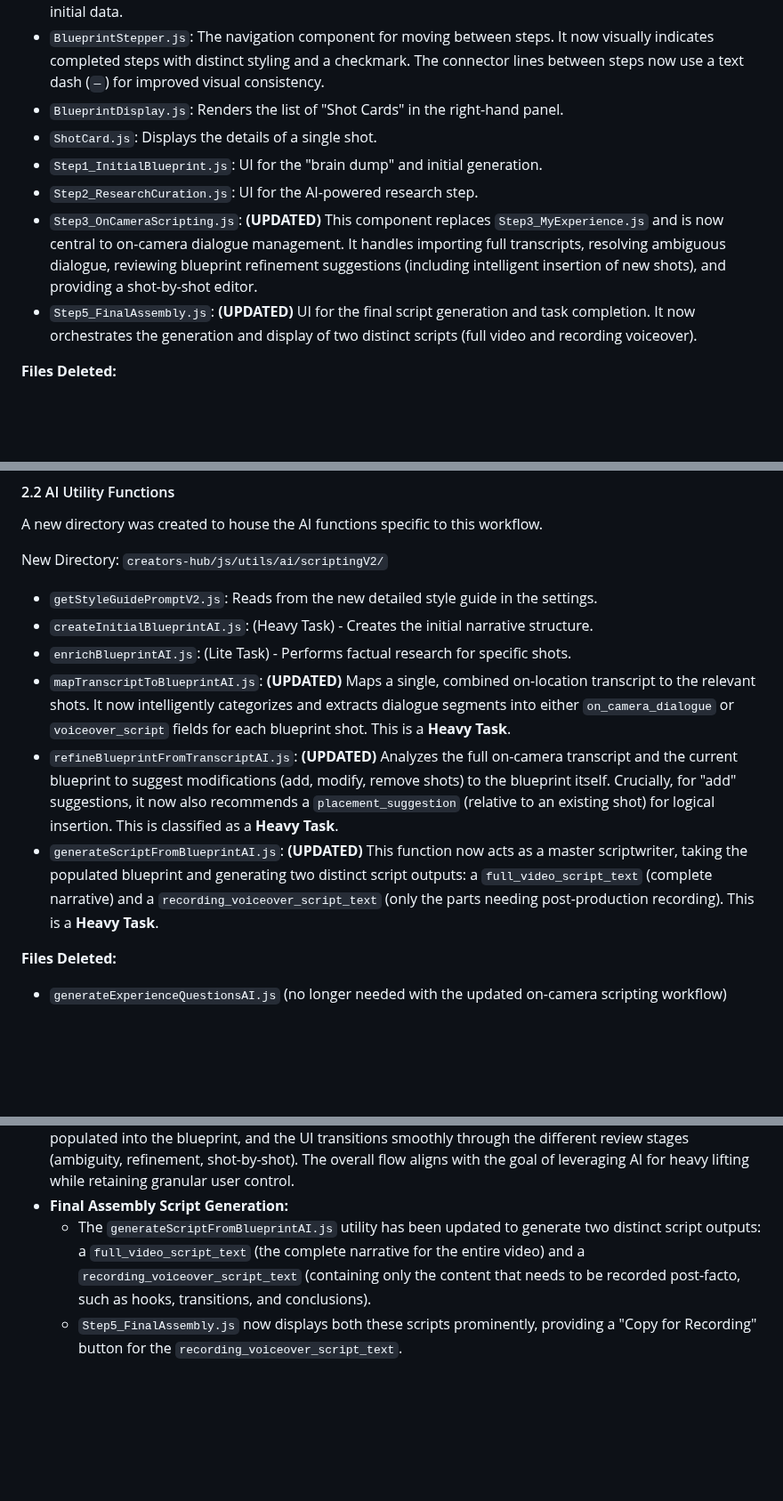
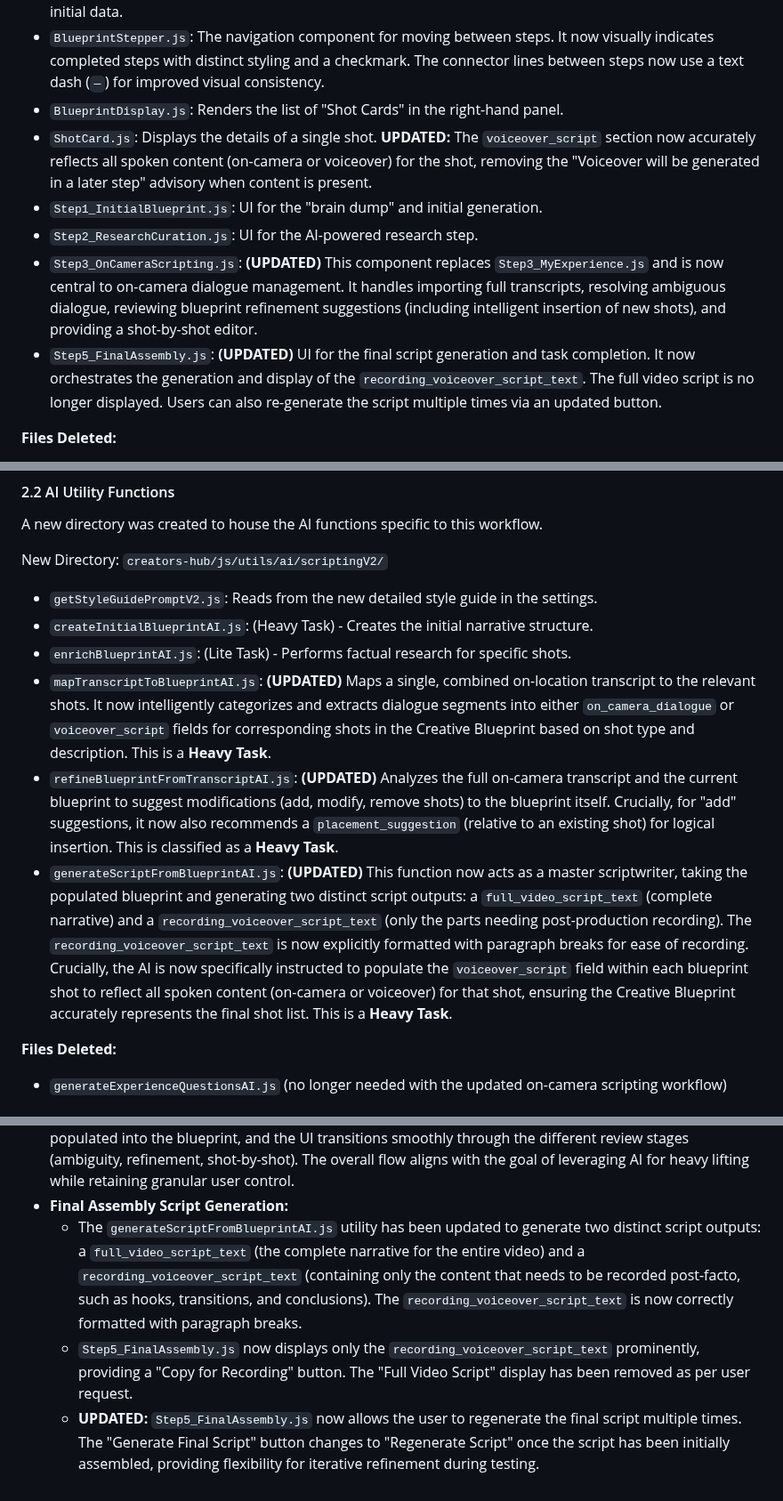
Before and after one commit to ronniem339/aotprojectmanager, a Markdown page: creators-hub/scriptingv2.md, 3 parts joined by grey strips. Shown at 89% size. Drawn GitHub-style; blank space fills up the shorter version.

```diff
--- a/creators-hub/scriptingv2.md
+++ b/creators-hub/scriptingv2.md
@@ -24,11 +25,11 @@ New Directory: `creators-hub/js/components/ProjectView/tasks/ScriptingV2/`
 * `useBlueprint.js`: A crucial custom hook that manages the state of the blueprint object, including fetching and debounced auto-saving to Firestore. The auto-saving logic has been refined to prevent overwriting initial data.
 * `BlueprintStepper.js`: The navigation component for moving between steps. It now visually indicates completed steps with distinct styling and a checkmark. The connector lines between steps now use a text dash (`—`) for improved visual consistency.
 * `BlueprintDisplay.js`: Renders the list of "Shot Cards" in the right-hand panel.
-* `ShotCard.js`: Displays the details of a single shot.
+* `ShotCard.js`: Displays the details of a single shot. **UPDATED:** The `voiceover_script` section now accurately reflects all spoken content (on-camera or voiceover) for the shot, removing the "Voiceover will be generated in a later step" advisory when content is present.
 * `Step1_InitialBlueprint.js`: UI for the "brain dump" and initial generation.
 * `Step2_ResearchCuration.js`: UI for the AI-powered research step.
 * `Step3_OnCameraScripting.js`: **(UPDATED)** This component replaces `Step3_MyExperience.js` and is now central to on-camera dialogue management. It handles importing full transcripts, resolving ambiguous dialogue, reviewing blueprint refinement suggestions (including intelligent insertion of new shots), and providing a shot-by-shot editor.
-* `Step5_FinalAssembly.js`: **(UPDATED)** UI for the final script generation and task completion. It now orchestrates the generation and display of two distinct scripts (full video and recording voiceover).
+* `Step5_FinalAssembly.js`: **(UPDATED)** UI for the final script generation and task completion. It now orchestrates the generation and display of the `recording_voiceover_script_text`. The full video script is no longer displayed. Users can also re-generate the script multiple times via an updated button.
 
 **Files Deleted:**
 * `Step3_MyExperience.js` (replaced by `Step3_OnCameraScripting.js`)
@@ -42,9 +43,9 @@ New Directory: `creators-hub/js/utils/ai/scriptingV2/`
 * `getStyleGuidePromptV2.js`: Reads from the new detailed style guide in the settings.
 * `createInitialBlueprintAI.js`: (Heavy Task) - Creates the initial narrative structure.
 * `enrichBlueprintAI.js`: (Lite Task) - Performs factual research for specific shots.
-* `mapTranscriptToBlueprintAI.js`: **(UPDATED)** Maps a single, combined on-location transcript to the relevant shots. It now intelligently categorizes and extracts dialogue segments into either `on_camera_dialogue` or `voiceover_script` fields for each blueprint shot. This is a **Heavy Task**.
+* `mapTranscriptToBlueprintAI.js`: **(UPDATED)** Maps a single, combined on-location transcript to the relevant shots. It now intelligently categorizes and extracts dialogue segments into either `on_camera_dialogue` or `voiceover_script` fields for corresponding shots in the Creative Blueprint based on shot type and description. This is a **Heavy Task**.
 * `refineBlueprintFromTranscriptAI.js`: **(UPDATED)** Analyzes the full on-camera transcript and the current blueprint to suggest modifications (add, modify, remove shots) to the blueprint itself. Crucially, for "add" suggestions, it now also recommends a `placement_suggestion` (relative to an existing shot) for logical insertion. This is classified as a **Heavy Task**.
-* `generateScriptFromBlueprintAI.js`: **(UPDATED)** This function now acts as a master scriptwriter, taking the populated blueprint and generating two distinct script outputs: a `full_video_script_text` (complete narrative) and a `recording_voiceover_script_text` (only the parts needing post-production recording). This is a **Heavy Task**.
+* `generateScriptFromBlueprintAI.js`: **(UPDATED)** This function now acts as a master scriptwriter, taking the populated blueprint and generating two distinct script outputs: a `full_video_script_text` (complete narrative) and a `recording_voiceover_script_text` (only the parts needing post-production recording). The `recording_voiceover_script_text` is now explicitly formatted with paragraph breaks for ease of recording. Crucially, the AI is now specifically instructed to populate the `voiceover_script` field within each blueprint shot to reflect all spoken content (on-camera or voiceover) for that shot, ensuring the Creative Blueprint accurately represents the final shot list. This is a **Heavy Task**.
 
 **Files Deleted:**
 * `generateExperienceQuestionsAI.js` (no longer needed with the updated on-camera scripting workflow)
@@ -130,5 +132,6 @@ A series of targeted fixes were implemented to improve the UI on smaller laptop
     * The `ScriptingV2_Workspace.js` now remembers and restores the user's last active step, improving workflow continuity.
 * **Seamless Integration:** The mapped dialogue (and any user-resolved ambiguities) is automatically populated into the blueprint, and the UI transitions smoothly through the different review stages (ambiguity, refinement, shot-by-shot). The overall flow aligns with the goal of leveraging AI for heavy lifting while retaining granular user control.
 * **Final Assembly Script Generation:**
-    * The `generateScriptFromBlueprintAI.js` utility has been updated to generate two distinct script outputs: a `full_video_script_text` (the complete narrative for the entire video) and a `recording_voiceover_script_text` (containing only the content that needs to be recorded post-facto, such as hooks, transitions, and conclusions).
-    * `Step5_FinalAssembly.js` now displays both these scripts prominently, providing a "Copy for Recording" button for the `recording_voiceover_script_text`.
+    * The `generateScriptFromBlueprintAI.js` utility has been updated to generate two distinct script outputs: a `full_video_script_text` (the complete narrative for the entire video) and a `recording_voiceover_script_text` (containing only the content that needs to be recorded post-facto, such as hooks, transitions, and conclusions). The `recording_voiceover_script_text` is now correctly formatted with paragraph breaks.
+    * `Step5_FinalAssembly.js` now displays only the `recording_voiceover_script_text` prominently, providing a "Copy for Recording" button. The "Full Video Script" display has been removed as per user request.
+    * **UPDATED:** `Step5_FinalAssembly.js` now allows the user to regenerate the final script multiple times. The "Generate Final Script" button changes to "Regenerate Script" once the script has been initially assembled, providing flexibility for iterative refinement during testing.
```
Also changed, not shown: other parts of creators-hub/scriptingv2.md (+3 -1 lines).
